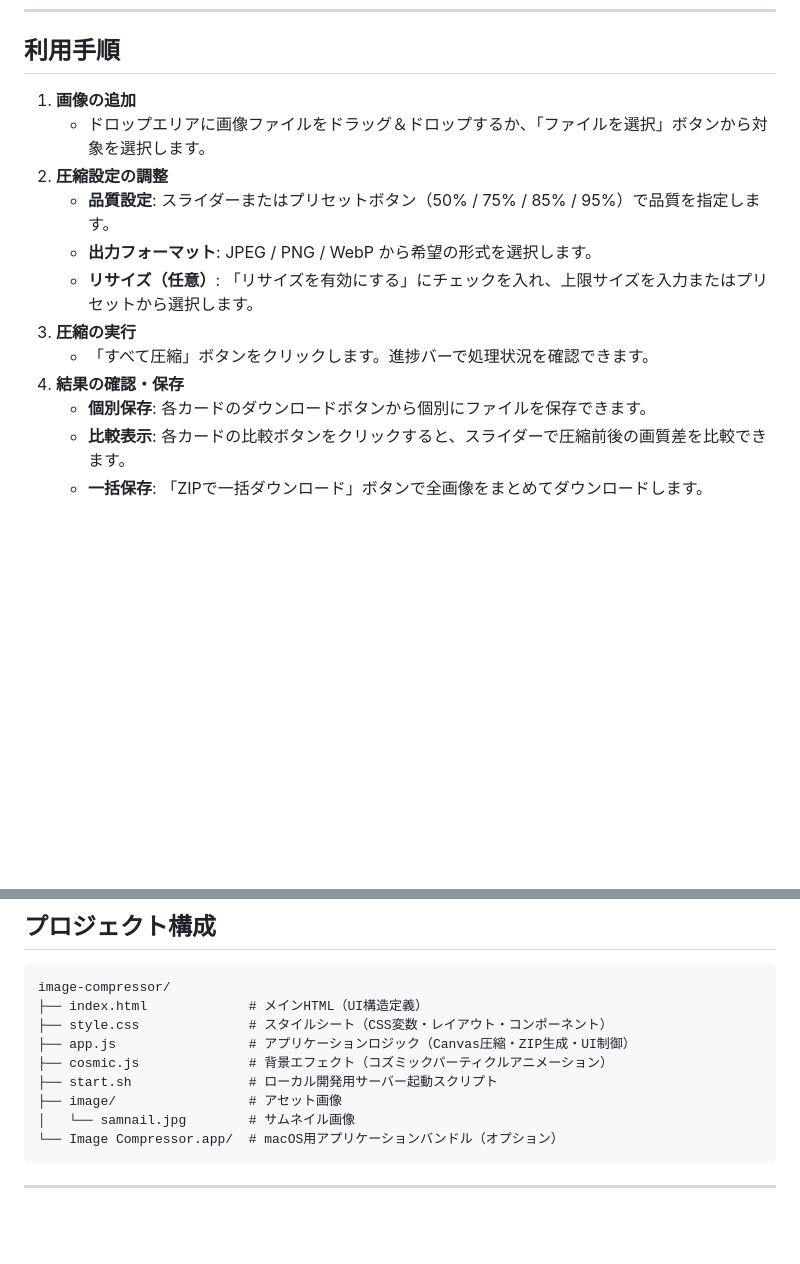
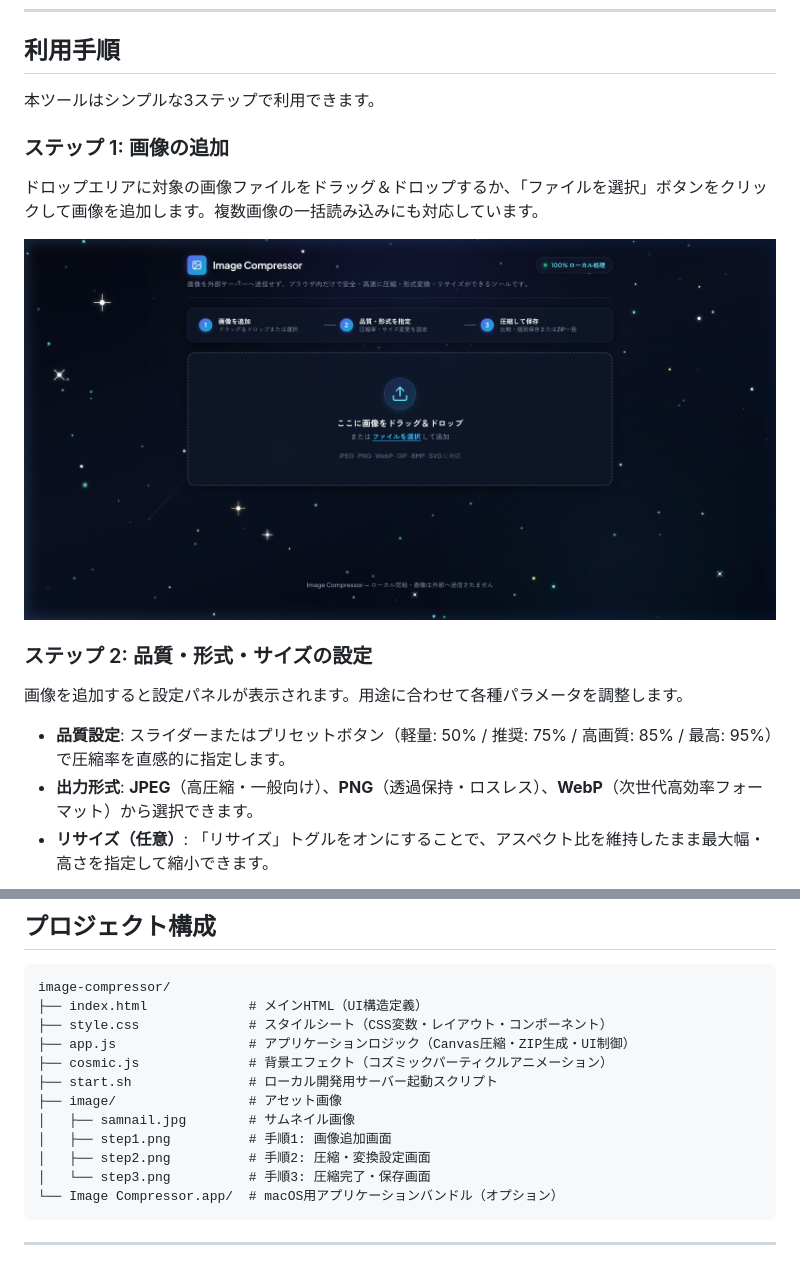
Before and after one commit to cu0001/image-compressor, a Markdown page: README.md, 2 parts joined by grey strips. GitHub-like rendering; pictures changed too: image/step1.png (added); blank space fills up the shorter version.

````diff
--- a/README.md
+++ b/README.md
@@ -54,15 +54,17 @@ JPEG, PNG, WebP, GIF, BMP, SVG
 
 ## 利用手順
 
-1. **画像の追加**
-   - ドロップエリアに画像ファイルをドラッグ＆ドロップするか、「ファイルを選択」ボタンから対象を選択します。
-2. **圧縮設定の調整**
-   - **品質設定**: スライダーまたはプリセットボタン（50% / 75% / 85% / 95%）で品質を指定します。
-   - **出力フォーマット**: JPEG / PNG / WebP から希望の形式を選択します。
-   - **リサイズ（任意）**: 「リサイズを有効にする」にチェックを入れ、上限サイズを入力またはプリセットから選択します。
-3. **圧縮の実行**
-   - 「すべて圧縮」ボタンをクリックします。進捗バーで処理状況を確認できます。
-4. **結果の確認・保存**
-   - **個別保存**: 各カードのダウンロードボタンから個別にファイルを保存できます。
-   - **比較表示**: 各カードの比較ボタンをクリックすると、スライダーで圧縮前後の画質差を比較できます。
-   - **一括保存**: 「ZIPで一括ダウンロード」ボタンで全画像をまとめてダウンロードします。
+本ツールはシンプルな3ステップで利用できます。
+
+### ステップ 1: 画像の追加
+ドロップエリアに対象の画像ファイルをドラッグ＆ドロップするか、「ファイルを選択」ボタンをクリックして画像を追加します。複数画像の一括読み込みにも対応しています。
+
+![ステップ 1: 画像の追加](image/step1.png)
+
+### ステップ 2: 品質・形式・サイズの設定
+画像を追加すると設定パネルが表示されます。用途に合わせて各種パラメータを調整します。
+
+- **品質設定**: スライダーまたはプリセットボタン（軽量: 50% / 推奨: 75% / 高画質: 85% / 最高: 95%）で圧縮率を直感的に指定します。
+- **出力形式**: **JPEG**（高圧縮・一般向け）、**PNG**（透過保持・ロスレス）、**WebP**（次世代高効率フォーマット）から選択できます。
+- **リサイズ（任意）**: 「リサイズ」トグルをオンにすることで、アスペクト比を維持したまま最大幅・高さを指定して縮小できます。
+
@@ -108,7 +121,10 @@ image-compressor/
 ├── cosmic.js              # 背景エフェクト（コズミックパーティクルアニメーション）
 ├── start.sh               # ローカル開発用サーバー起動スクリプト
 ├── image/                 # アセット画像
-│   └── samnail.jpg        # サムネイル画像
+│   ├── samnail.jpg        # サムネイル画像
+│   ├── step1.png          # 手順1: 画像追加画面
+│   ├── step2.png          # 手順2: 圧縮・変換設定画面
+│   └── step3.png          # 手順3: 圧縮完了・保存画面
 └── Image Compressor.app/  # macOS用アプリケーションバンドル（オプション）
 ```
 
````
Also changed, not shown: other parts of README.md (+11 -0 lines), image/step2.png (added), image/step3.png (added).
